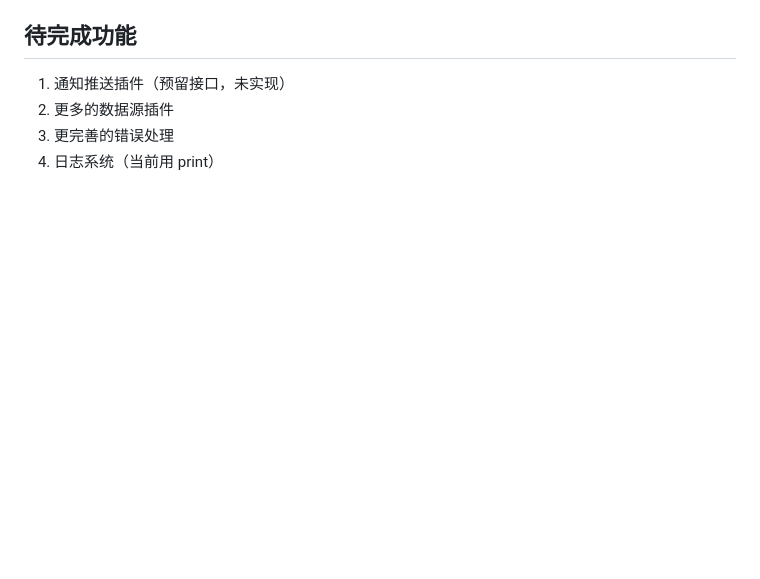
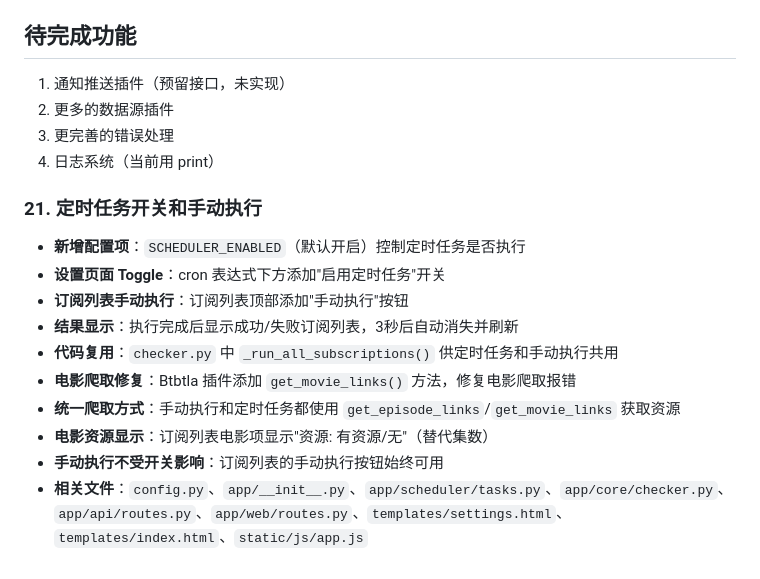
Before and after one commit to JasperJiang/VidSpectre, a Markdown page: docs/PROJECT_SUMMARY.md, the part around the change. GitHub-like rendering; blank space fills up the shorter version.

```diff
--- a/docs/PROJECT_SUMMARY.md
+++ b/docs/PROJECT_SUMMARY.md
@@ -244,3 +244,15 @@ uv run python run.py
 2. 更多的数据源插件
 3. 更完善的错误处理
 4. 日志系统（当前用 print）
+
+### 21. 定时任务开关和手动执行
+- **新增配置项**：`SCHEDULER_ENABLED`（默认开启）控制定时任务是否执行
+- **设置页面 Toggle**：cron 表达式下方添加"启用定时任务"开关
+- **订阅列表手动执行**：订阅列表顶部添加"手动执行"按钮
+- **结果显示**：执行完成后显示成功/失败订阅列表，3秒后自动消失并刷新
+- **代码复用**：`checker.py` 中 `_run_all_subscriptions()` 供定时任务和手动执行共用
+- **电影爬取修复**：Btbtla 插件添加 `get_movie_links()` 方法，修复电影爬取报错
+- **统一爬取方式**：手动执行和定时任务都使用 `get_episode_links`/`get_movie_links` 获取资源
+- **电影资源显示**：订阅列表电影项显示"资源: 有资源/无"（替代集数）
+- **手动执行不受开关影响**：订阅列表的手动执行按钮始终可用
+- **相关文件**：`config.py`、`app/__init__.py`、`app/scheduler/tasks.py`、`app/core/checker.py`、`app/api/routes.py`、`app/web/routes.py`、`templates/settings.html`、`templates/index.html`、`static/js/app.js`
```
Also changed, not shown: CLAUDE.md (+5 -3 lines).
